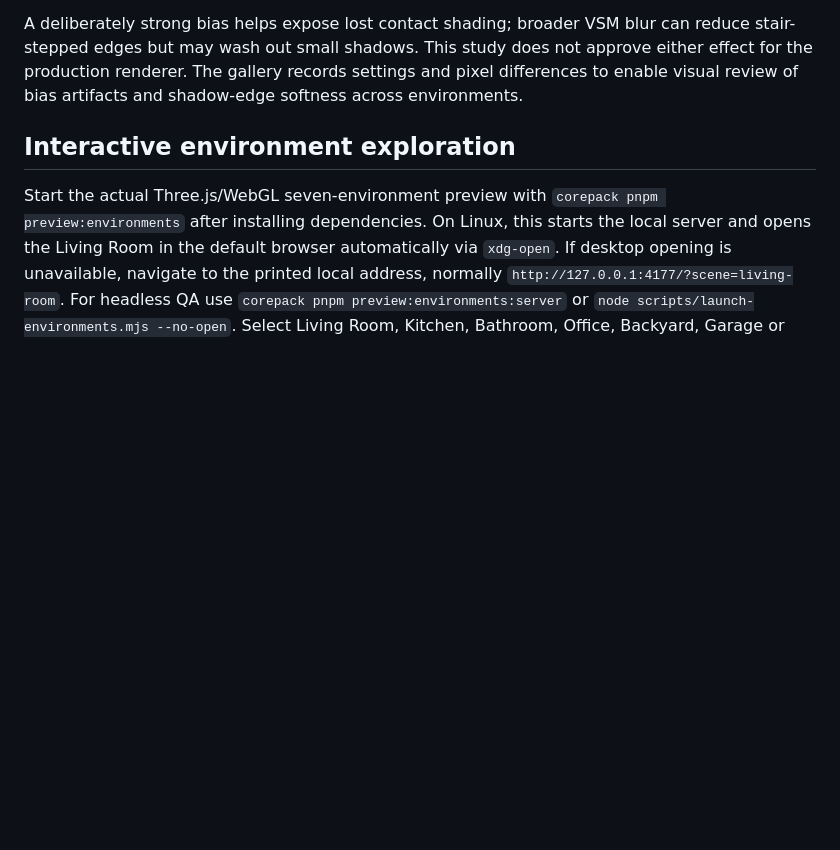
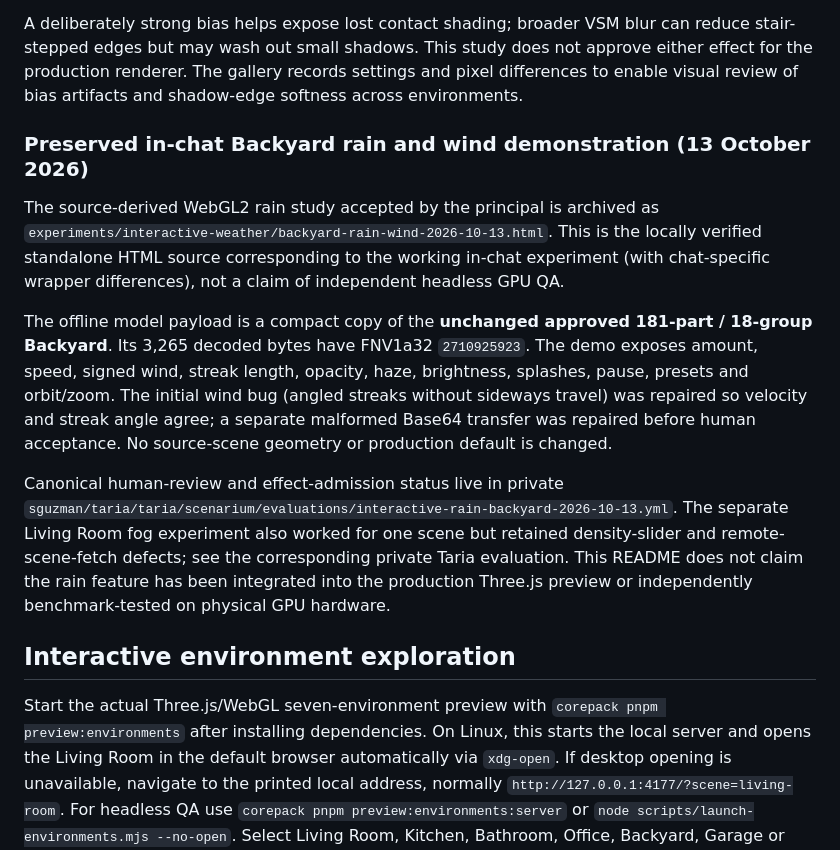
Before and after one commit to sguzman/renderarium, a Markdown page: README.md, the part around the change. GitHub-like rendering; blank space fills up the shorter version.

Commit message:
docs(renderarium): index preserved source-derived Backyard rain and wind example

```diff
--- a/README.md
+++ b/README.md
@@ -261,6 +261,31 @@ This study does not approve either effect for the production renderer.
 The gallery records settings and pixel differences to enable visual
 review of bias artifacts and shadow-edge softness across environments.
 
+### Preserved in-chat Backyard rain and wind demonstration (13 October 2026)
+
+The source-derived WebGL2 rain study accepted by the principal is archived as
+`experiments/interactive-weather/backyard-rain-wind-2026-10-13.html`.
+This is the locally verified standalone HTML source corresponding to the
+working in-chat experiment (with chat-specific wrapper differences), not a
+claim of independent headless GPU QA.
+
+The offline model payload is a compact copy of the **unchanged approved
+181-part / 18-group Backyard**. Its 3,265 decoded bytes have FNV1a32
+`2710925923`. The demo exposes amount, speed, signed wind, streak length,
+opacity, haze, brightness, splashes, pause, presets and orbit/zoom. The
+initial wind bug (angled streaks without sideways travel) was repaired so
+velocity and streak angle agree; a separate malformed Base64 transfer was
+repaired before human acceptance. No source-scene geometry or production
+default is changed.
+
+Canonical human-review and effect-admission status live in private
+`sguzman/taria/taria/scenarium/evaluations/interactive-rain-backyard-2026-10-13.yml`.
+The separate Living Room fog experiment also worked for one scene but retained
+density-slider and remote-scene-fetch defects; see the corresponding private
+Taria evaluation. This README does not claim the rain feature has been
+integrated into the production Three.js preview or independently
+benchmark-tested on physical GPU hardware.
+
 ## Interactive environment exploration
 
 Start the actual Three.js/WebGL seven-environment preview with
```
